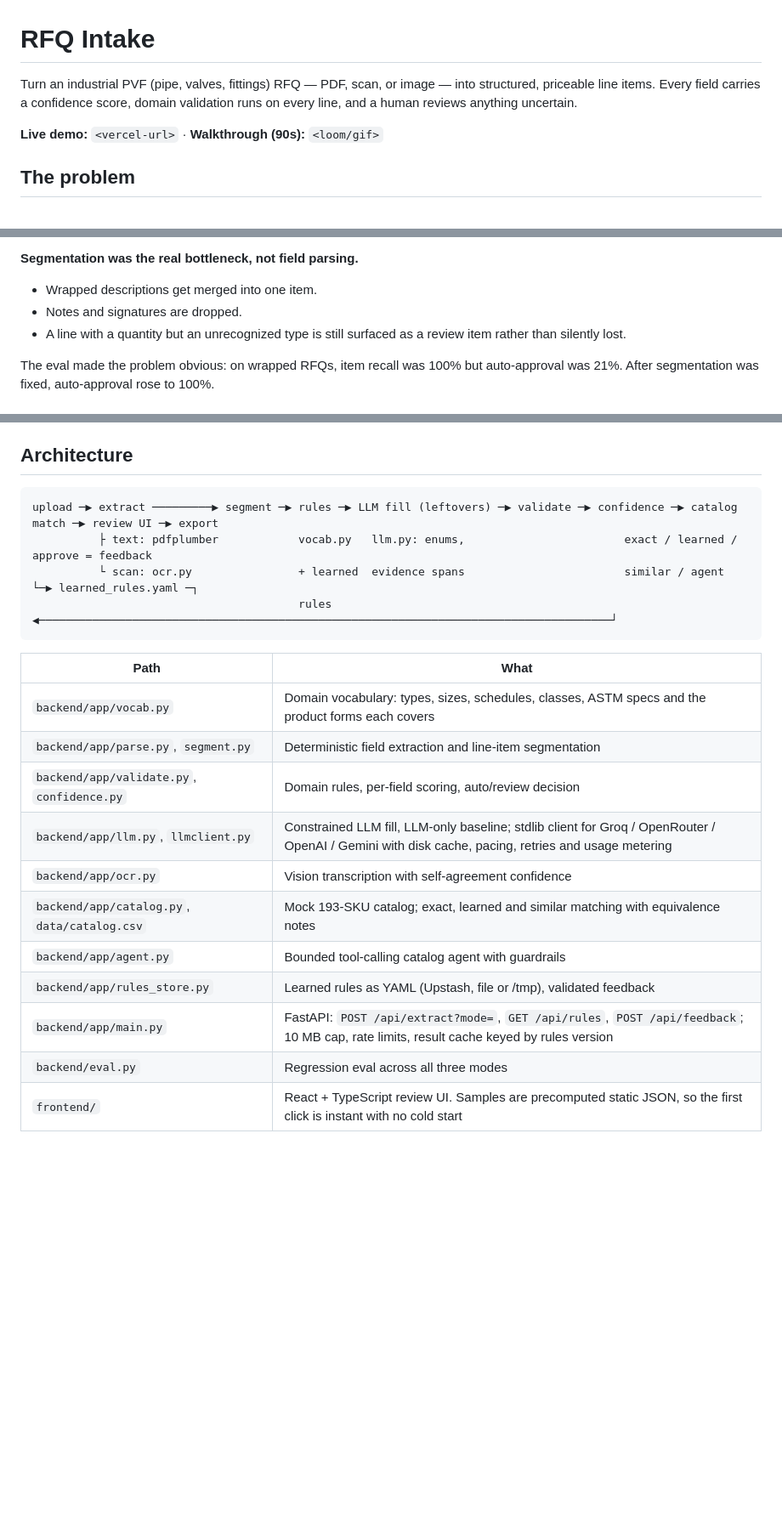
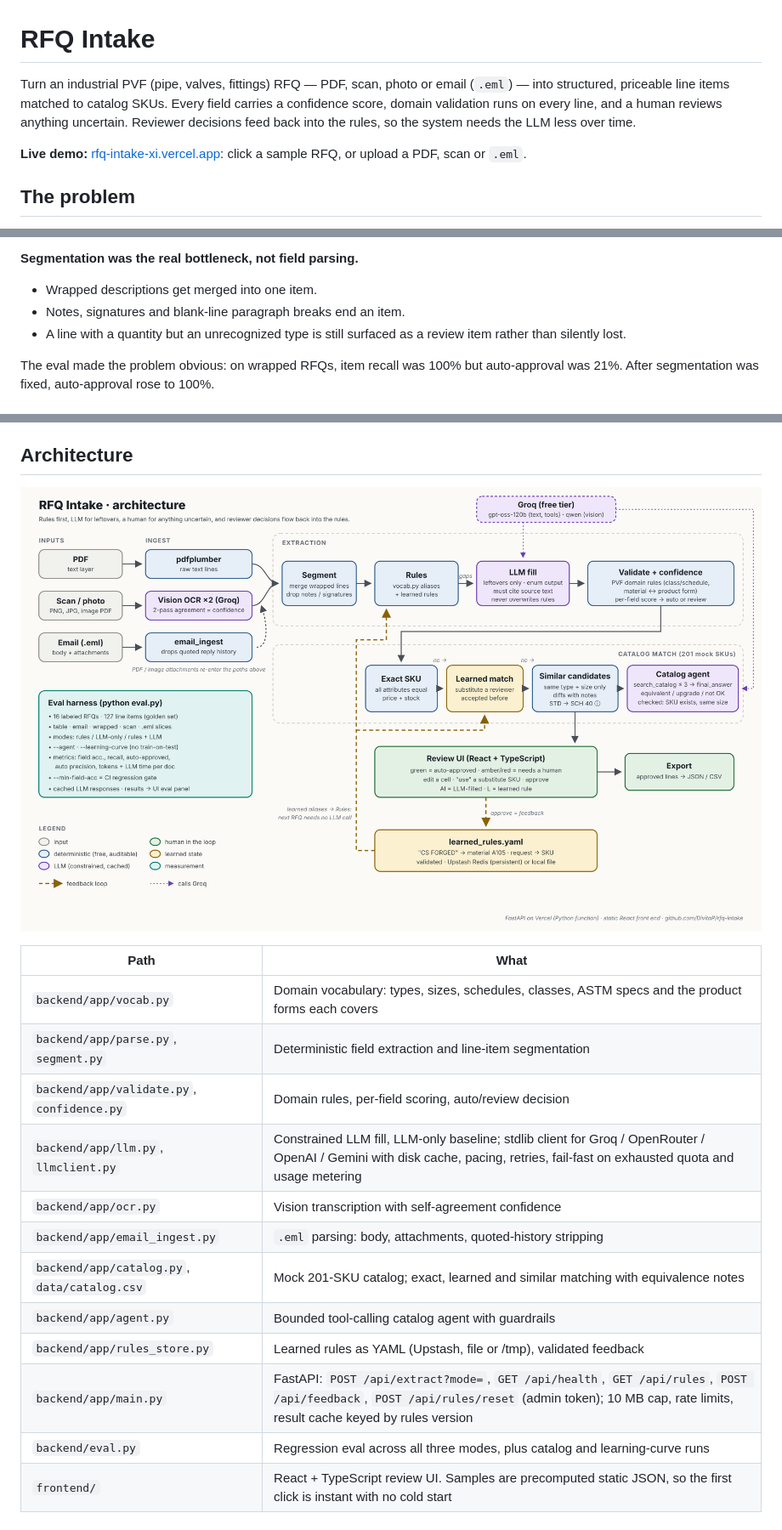
Before and after one commit to DivitaP/RFQ-intake, a Markdown page: README.md, 3 parts joined by grey strips. Shown at 85% size. GitHub-like rendering; pictures changed too: docs/architecture.png (added); blank space fills up the shorter version.

Commit message:
README: final results + architecture diagram

````diff
--- a/README.md
+++ b/README.md
@@ -1,8 +1,8 @@
 # RFQ Intake
 
-Turn an industrial PVF (pipe, valves, fittings) RFQ — PDF, scan, or image — into structured, priceable line items. Every field carries a confidence score, domain validation runs on every line, and a human reviews anything uncertain.
+Turn an industrial PVF (pipe, valves, fittings) RFQ — PDF, scan, photo or email (`.eml`) — into structured, priceable line items matched to catalog SKUs. Every field carries a confidence score, domain validation runs on every line, and a human reviews anything uncertain. Reviewer decisions feed back into the rules, so the system needs the LLM less over time.
 
-**Live demo:** `<vercel-url>` · **Walkthrough (90s):** `<loom/gif>`
+**Live demo:** [rfq-intake-xi.vercel.app](https://rfq-intake-xi.vercel.app/): click a sample RFQ, or upload a PDF, scan or `.eml`.
 
 ## The problem
 
@@ -74,7 +76,7 @@ The rules are deterministic, free, instant and auditable.
 
 **Segmentation was the real bottleneck, not field parsing.**
 - Wrapped descriptions get merged into one item.
-- Notes and signatures are dropped.
+- Notes, signatures and blank-line paragraph breaks end an item.
 - A line with a quantity but an unrecognized type is still surfaced as a review item rather than silently lost.
 
 The eval made the problem obvious: on wrapped RFQs, item recall was 100% but auto-approval was 21%. After segmentation was fixed, auto-approval rose to 100%.
@@ -116,25 +118,21 @@ The parser loads those rules, so the next RFQ that says "CS FORGED" is handled b
 
 ## Architecture
 
-```
-upload ─▶ extract ─────────▶ segment ─▶ rules ─▶ LLM fill (leftovers) ─▶ validate ─▶ confidence ─▶ catalog match ─▶ review UI ─▶ export
-          ├ text: pdfplumber            vocab.py   llm.py: enums,                        exact / learned /     approve = feedback
-          └ scan: ocr.py                + learned  evidence spans                        similar / agent       └─▶ learned_rules.yaml ─┐
-                                        rules ◀──────────────────────────────────────────────────────────────────────────────────────┘
-```
+![Architecture](docs/architecture.png)
 
 | Path | What |
 |---|---|
 | `backend/app/vocab.py` | Domain vocabulary: types, sizes, schedules, classes, ASTM specs and the product forms each covers |
 | `backend/app/parse.py`, `segment.py` | Deterministic field extraction and line-item segmentation |
 | `backend/app/validate.py`, `confidence.py` | Domain rules, per-field scoring, auto/review decision |
-| `backend/app/llm.py`, `llmclient.py` | Constrained LLM fill, LLM-only baseline; stdlib client for Groq / OpenRouter / OpenAI / Gemini with disk cache, pacing, retries and usage metering |
+| `backend/app/llm.py`, `llmclient.py` | Constrained LLM fill, LLM-only baseline; stdlib client for Groq / OpenRouter / OpenAI / Gemini with disk cache, pacing, retries, fail-fast on exhausted quota and usage metering |
 | `backend/app/ocr.py` | Vision transcription with self-agreement confidence |
-| `backend/app/catalog.py`, `data/catalog.csv` | Mock 193-SKU catalog; exact, learned and similar matching with equivalence notes |
+| `backend/app/email_ingest.py` | `.eml` parsing: body, attachments, quoted-history stripping |
+| `backend/app/catalog.py`, `data/catalog.csv` | Mock 201-SKU catalog; exact, learned and similar matching with equivalence notes |
 | `backend/app/agent.py` | Bounded tool-calling catalog agent with guardrails |
 | `backend/app/rules_store.py` | Learned rules as YAML (Upstash, file or /tmp), validated feedback |
-| `backend/app/main.py` | FastAPI: `POST /api/extract?mode=`, `GET /api/rules`, `POST /api/feedback`; 10 MB cap, rate limits, result cache keyed by rules version |
-| `backend/eval.py` | Regression eval across all three modes |
+| `backend/app/main.py` | FastAPI: `POST /api/extract?mode=`, `GET /api/health`, `GET /api/rules`, `POST /api/feedback`, `POST /api/rules/reset` (admin token); 10 MB cap, rate limits, result cache keyed by rules version |
+| `backend/eval.py` | Regression eval across all three modes, plus catalog and learning-curve runs |
 | `frontend/` | React + TypeScript review UI. Samples are precomputed static JSON, so the first click is instant with no cold start |
 
 ## Eval set
````
Also changed, not shown: other parts of README.md (+22 -15 lines).
